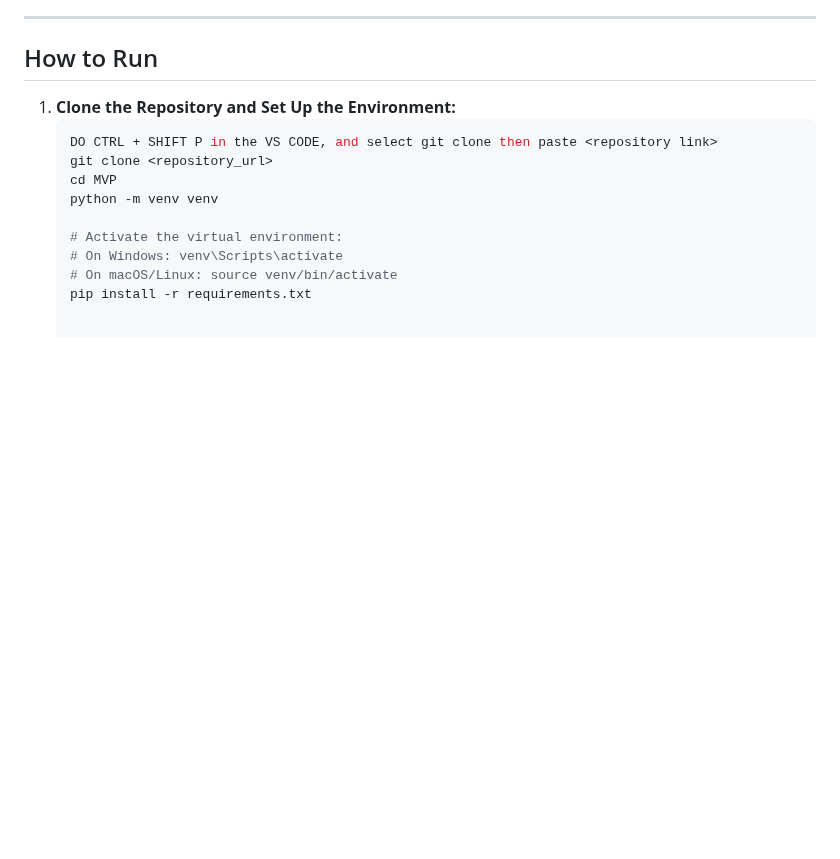
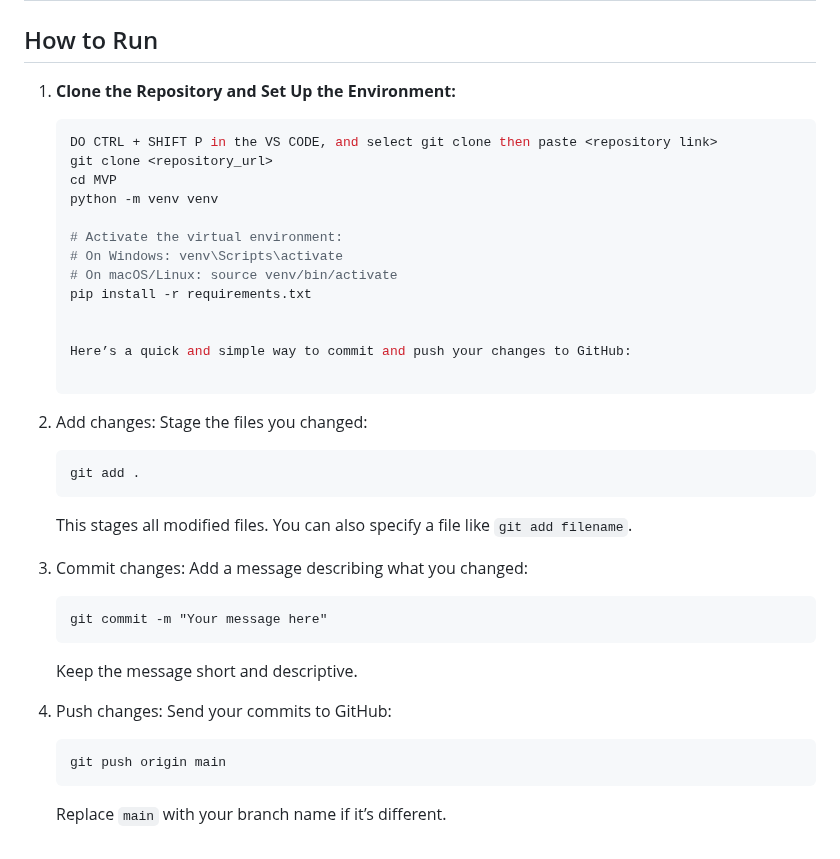
Before and after one commit to oymaa11/MVP-, a Markdown page: README.md, the part around the change. Rendered like a GitHub page; blank space fills up the shorter version.

Commit message:
Update README.md
Data Engineer made some changes

````diff
--- a/README.md
+++ b/README.md
@@ -148,3 +148,24 @@ The Inventory Forecasting MVP is intended to:
    # On Windows: venv\Scripts\activate
    # On macOS/Linux: source venv/bin/activate
    pip install -r requirements.txt
+
+
+   Here’s a quick and simple way to commit and push your changes to GitHub:
+
+1. Add changes: Stage the files you changed:
+   ```
+   git add .
+   ```
+   This stages all modified files. You can also specify a file like `git add filename`.
+
+2. Commit changes: Add a message describing what you changed:
+   ```
+   git commit -m "Your message here"
+   ```
+   Keep the message short and descriptive.
+
+3. Push changes: Send your commits to GitHub:
+   ```
+   git push origin main
+   ```
+   Replace `main` with your branch name if it’s different.
````
